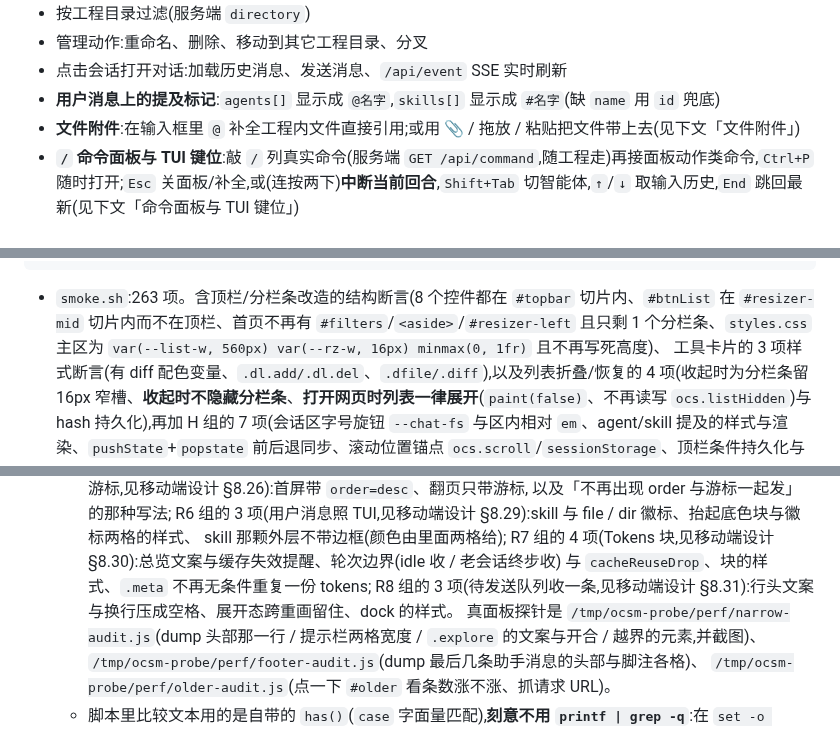
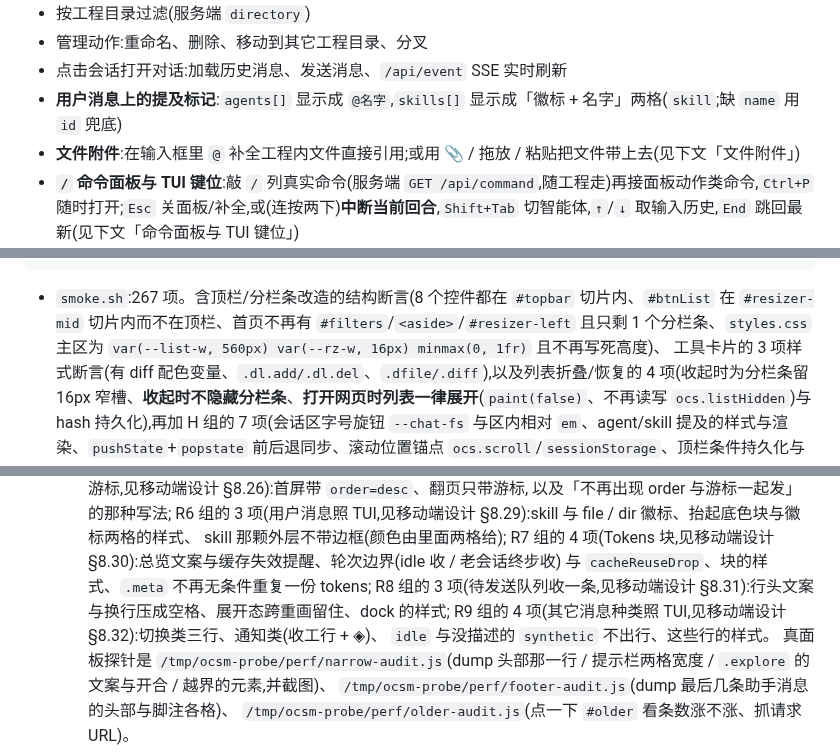
Before and after one commit to ph-rui/opencode-session-manager, a Markdown page: README.md, 3 parts joined by grey strips. Rendered like a GitHub page.

Commit message:
文档:补 §8.32 其它消息种类,README 计数同步
记清 TUI 那几处的出处(SessionSwitchMessageV2 的三种、switchLabel
的原文、SessionNoticeMessageV2 的收工行与状态着色、SessionSkillMessage、
rows.ts 里 idle 不出行与没描述的 synthetic 整条跳过),以及每个决定
(通知类为何改 muted、收工行为何必须 flex、不出行的那两种怎么挂、
model-switched 为何要进签名),加上两次实拍抓到的两个坑(idle 空壳、
签名漏模型名)。README 顺手把 §8.29 漏改的「提及标记」那条改掉。

````diff
--- a/README.md
+++ b/README.md
@@ -147,7 +147,7 @@ OCS_ALLOW=127.0.0.0/8,::1,198.51.100.0/24
 - 按工程目录过滤(服务端 `directory`)
 - 管理动作:重命名、删除、移动到其它工程目录、分叉
 - 点击会话打开对话:加载历史消息、发送消息、`/api/event` SSE 实时刷新
-- **用户消息上的提及标记**:`agents[]` 显示成 `@名字`,`skills[]` 显示成 `#名字`(缺 `name` 用 `id` 兜底)
+- **用户消息上的提及标记**:`agents[]` 显示成 `@名字`,`skills[]` 显示成「徽标 + 名字」两格(` skill `;缺 `name` 用 `id` 兜底)
 - **文件附件**:在输入框里 `@` 补全工程内文件直接引用;或用 📎 / 拖放 / 粘贴把文件带上去(见下文「文件附件」)
 - **`/` 命令面板与 TUI 键位**:敲 `/` 列真实命令(服务端 `GET /api/command`,随工程走)再接面板动作类命令,`Ctrl+P` 随时打开;`Esc` 关面板/补全,或(连按两下)**中断当前回合**,`Shift+Tab` 切智能体,`↑`/`↓` 取输入历史,`End` 跳回最新(见下文「命令面板与 TUI 键位」)
 - **`/sessions` `/models` `/agents` 弹选择框让你选**:不是把焦点丢给顶栏下拉(浏览器不会因此展开原生 `<select>`),而是弹出列表 —— `↑`/`↓` 环绕、`Enter` 选中、`Esc` 关闭、可过滤、可点选;选有推理档位的模型会接着追问一次档位(见下文「选择框」)
@@ -464,7 +465,7 @@ node test/ui-mobile-run.js    # 手机端窄屏适配:两个视口各跑一遍(3
 UI_CASES='360,780' node test/ui-mobile-run.js   # 想量别的尺寸时覆盖(格式 宽,高;多个用 ; 分隔)
 ```
 
-- `smoke.sh`:263 项。含顶栏/分栏条改造的结构断言(8 个控件都在 `#topbar` 切片内、`#btnList` 在 `#resizer-mid` 切片内而不在顶栏、首页不再有 `#filters`/`<aside>`/`#resizer-left` 且只剩 1 个分栏条、`styles.css` 主区为 `var(--list-w, 560px) var(--rz-w, 16px) minmax(0, 1fr)` 且不再写死高度)、
+- `smoke.sh`:267 项。含顶栏/分栏条改造的结构断言(8 个控件都在 `#topbar` 切片内、`#btnList` 在 `#resizer-mid` 切片内而不在顶栏、首页不再有 `#filters`/`<aside>`/`#resizer-left` 且只剩 1 个分栏条、`styles.css` 主区为 `var(--list-w, 560px) var(--rz-w, 16px) minmax(0, 1fr)` 且不再写死高度)、
   工具卡片的 3 项样式断言(有 diff 配色变量、`.dl.add/.dl.del`、`.dfile/.diff`),以及列表折叠/恢复的 4 项(收起时为分栏条留 16px 窄槽、**收起时不隐藏分栏条**、**打开网页时列表一律展开**(`paint(false)`、不再读写 `ocs.listHidden`)与 hash 持久化),再加 H 组的 7 项(会话区字号旋钮 `--chat-fs` 与区内相对 `em`、agent/skill 提及的样式与渲染、`pushState`+`popstate` 前后退同步、滚动位置锚点 `ocs.scroll`/`sessionStorage`、顶栏条件持久化与 `setupFilters`、用户消息提及渲染),
    H 组 6 的 8 项(附件与 `@` 补全的前端逻辑、上传必须走 `/api/experimental/fs/write` 而不是自建端点、`#mentions`/`.achip`/`.att-img`/`.att-src` 样式、输入区的附件按钮/文件框/待发送行/补全下拉、`/__health` 给出 `uploadDir`、代理会建目录并定期清理、附件 uri 必须加 `file://` 前缀),
    外加**两条顺序锁**:用 `awk` 取 `init()` 函数体,断言 `setupFilters()` 排在 `loadSessions` 之前(否则启动会按默认值白拉一次)、`setupAttachments()` 排在 `paintDelivery()` 之前(先接线再画输入区),
@@ -564,7 +565,9 @@ UI_CASES='360,780' node test/ui-mobile-run.js   # 想量别的尺寸时覆盖(
      skill 那颗外层不带边框(颜色由里面两格给);
      R7 组的 4 项(Tokens 块,见移动端设计 §8.30):总览文案与缓存失效提醒、轮次边界(idle 收 / 老会话终步收)
      与 `cacheReuseDrop`、块的样式、`.meta` 不再无条件重复一份 tokens;
-     R8 组的 3 项(待发送队列收一条,见移动端设计 §8.31):行头文案与换行压成空格、展开态跨重画留住、dock 的样式。
+     R8 组的 3 项(待发送队列收一条,见移动端设计 §8.31):行头文案与换行压成空格、展开态跨重画留住、dock 的样式;
+     R9 组的 4 项(其它消息种类照 TUI,见移动端设计 §8.32):切换类三行、通知类(收工行 + ◈)、
+     `idle` 与没描述的 `synthetic` 不出行、这些行的样式。
      真面板探针是 `/tmp/ocsm-probe/perf/narrow-audit.js`(dump 头部那一行 / 提示栏两格宽度 / `.explore` 的文案与开合 / 越界的元素,并截图)、
      `/tmp/ocsm-probe/perf/footer-audit.js`(dump 最后几条助手消息的头部与脚注各格)、
      `/tmp/ocsm-probe/perf/older-audit.js`(点一下 `#older` 看条数涨不涨、抓请求 URL)。
````
Also changed, not shown: other parts of README.md (+2 -1 lines), 1 other file.
